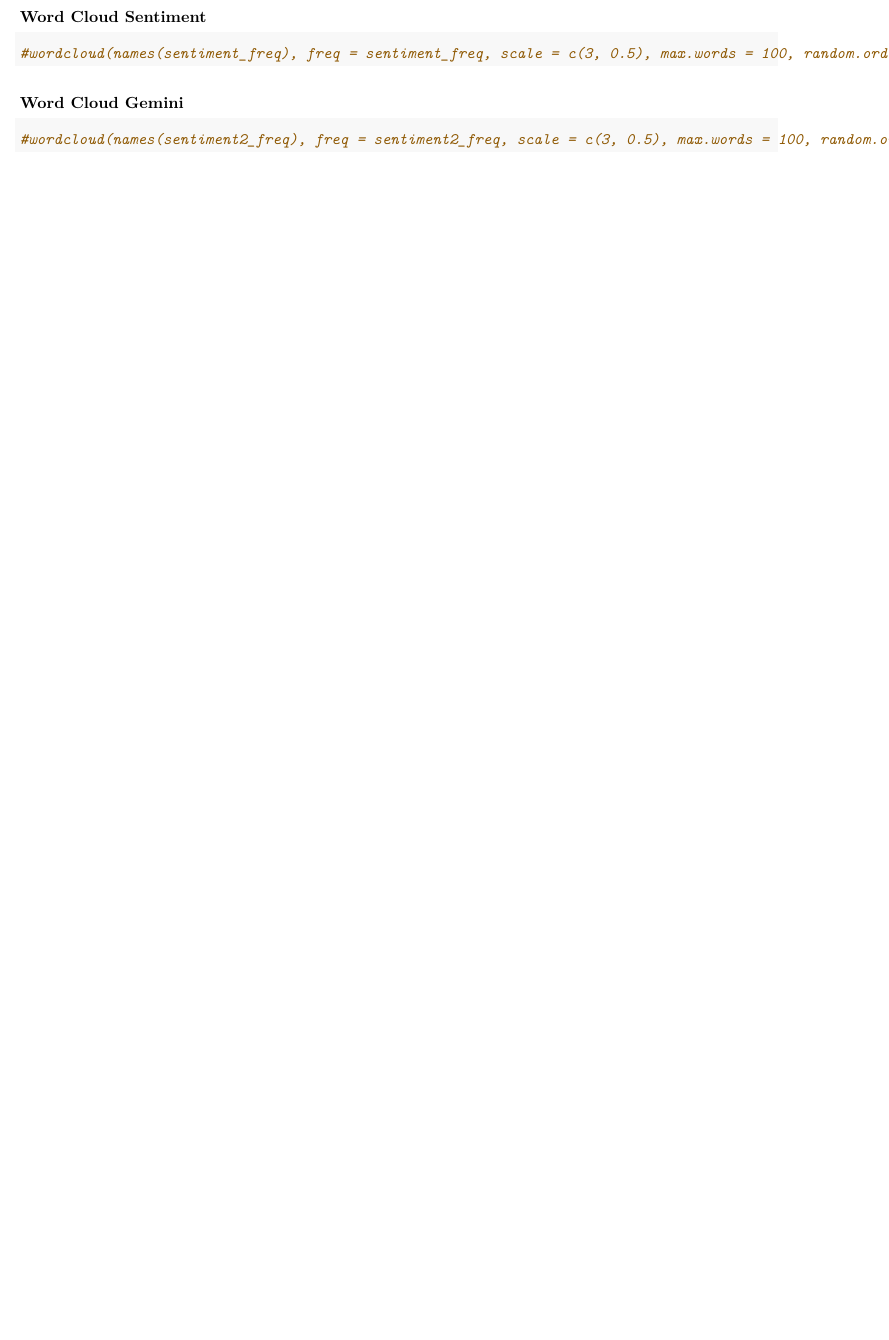
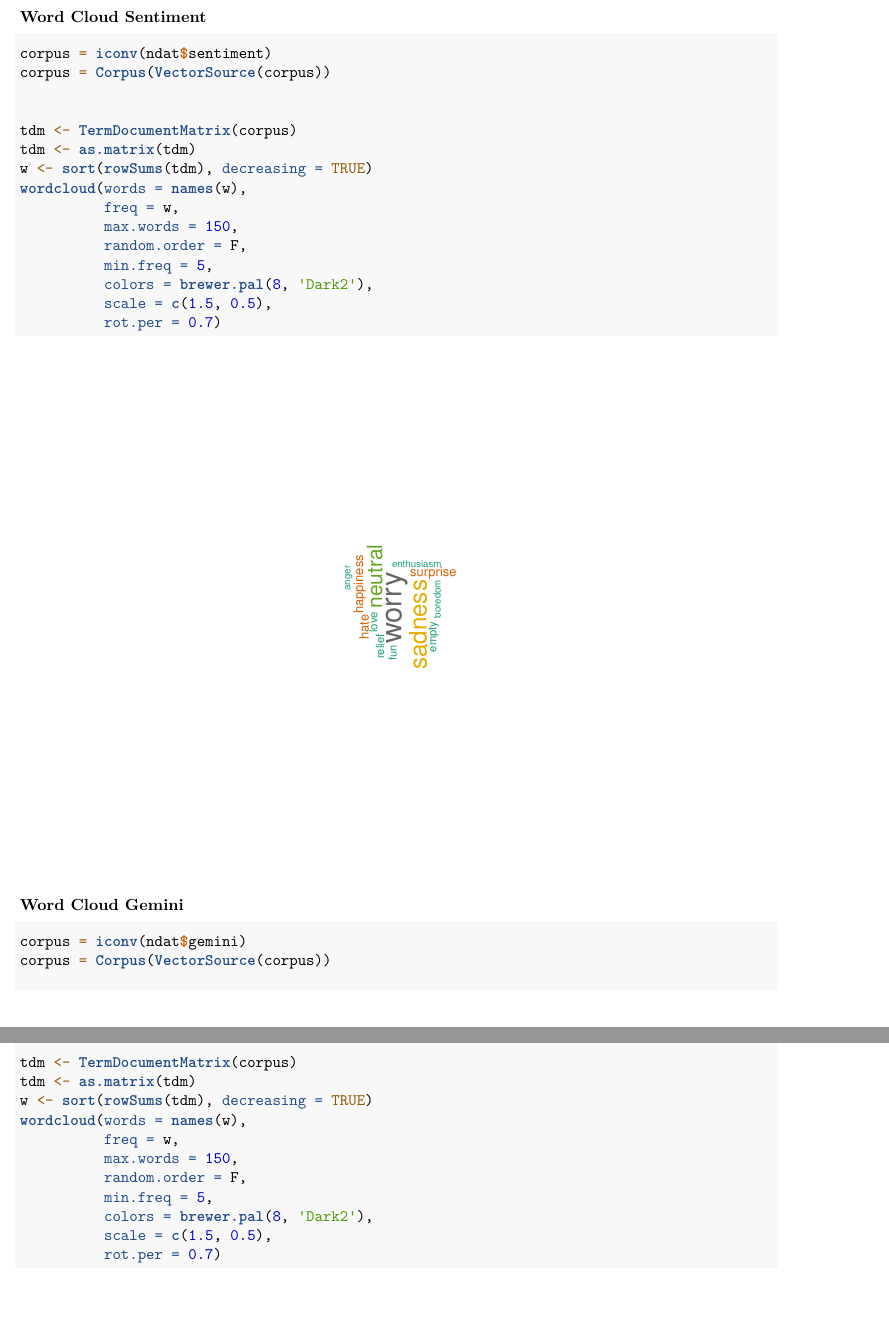
Before and after one commit to wilkflow/qssProj, an R Markdown document (Gemini Project.Rmd): part of page 5 of 7 before the commit and two parts of pages 6 and 7 of 9 after it, the two joined at a grey line, cut so that both start at the same text, the shorter picture padded with empty space. Rendered offline with R 4.5, knitr and Pandoc, then LaTeX, with nearby package versions; code that draws random numbers runs with fixed seeds of ours.

Commit message:
wordclouds should work now

````diff
--- a/Gemini Project.Rmd
+++ b/Gemini Project.Rmd
@@ -106,13 +109,41 @@ ggplot(plot_data, aes(x = sentiment, y = count, fill = type)) +
 ### Word Cloud Sentiment
 
 ```{r}
-#wordcloud(names(sentiment_freq), freq = sentiment_freq, scale = c(3, 0.5), max.words = 100, random.order = FALSE, colors = brewer.pal(8, "Dark2"))
+corpus = iconv(ndat$sentiment)
+corpus = Corpus(VectorSource(corpus))
+
+
+tdm <- TermDocumentMatrix(corpus)
+tdm <- as.matrix(tdm)
+w <- sort(rowSums(tdm), decreasing = TRUE)
+wordcloud(words = names(w),
+          freq = w,
+          max.words = 150,
+          random.order = F,
+          min.freq = 5,
+          colors = brewer.pal(8, 'Dark2'),
+          scale = c(1.5, 0.5),
+          rot.per = 0.7)
 ```
 
 ### Word Cloud Gemini
 
 ```{r}
-#wordcloud(names(sentiment2_freq), freq = sentiment2_freq, scale = c(3, 0.5), max.words = 100, random.order = FALSE, colors = brewer.pal(8, "Set3"))
+corpus = iconv(ndat$gemini)
+corpus = Corpus(VectorSource(corpus))
+
+
+tdm <- TermDocumentMatrix(corpus)
+tdm <- as.matrix(tdm)
+w <- sort(rowSums(tdm), decreasing = TRUE)
+wordcloud(words = names(w),
+          freq = w,
+          max.words = 150,
+          random.order = F,
+          min.freq = 5,
+          colors = brewer.pal(8, 'Dark2'),
+          scale = c(1.5, 0.5),
+          rot.per = 0.7)
 ```
 
 ### Regression Analysis
````
Also changed, not shown: GPTcode.R (+16 -20 lines), Gemini Project.Rmd (3 more changed lines), 1 other file.
